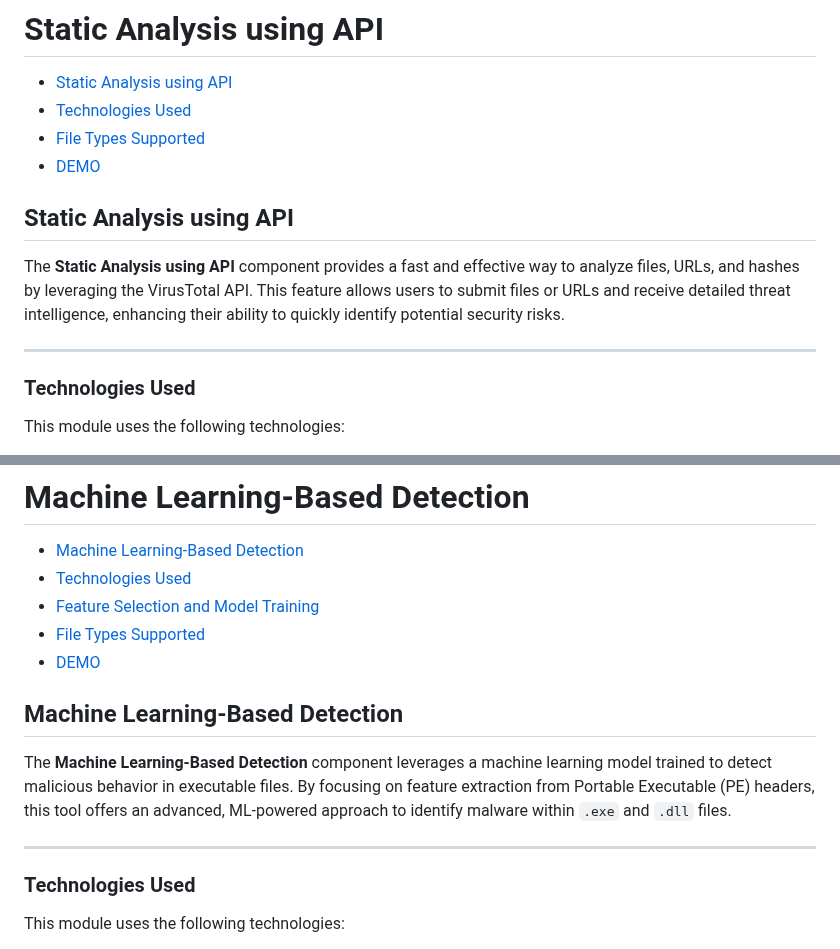
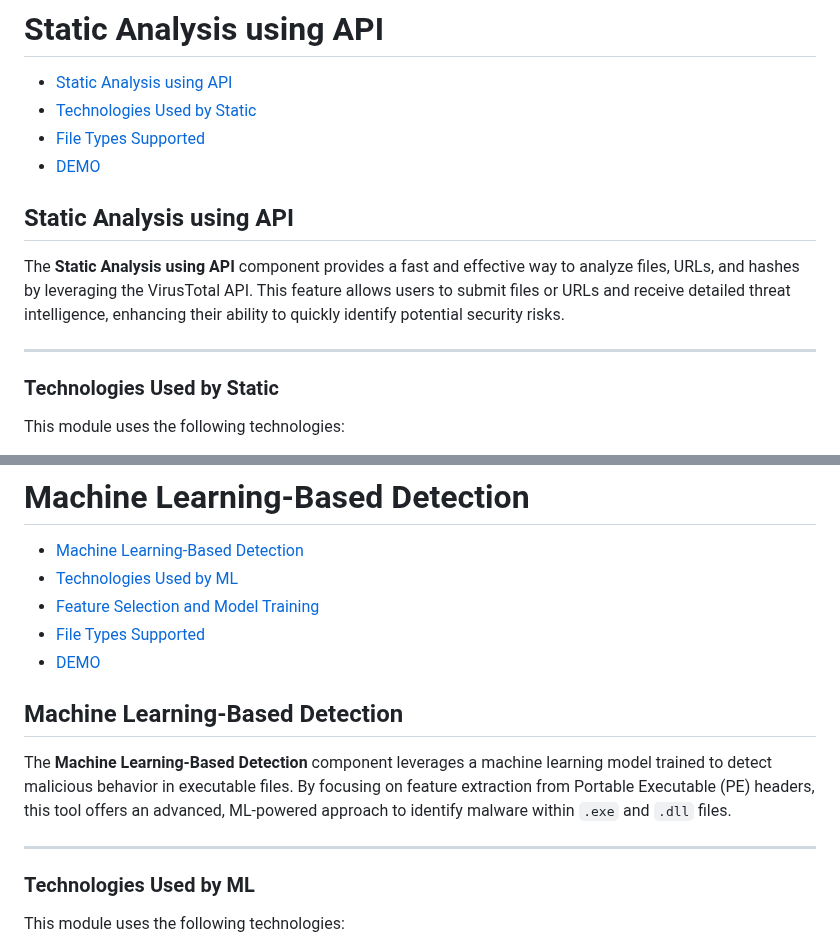
Before and after one commit to 0xfke/MDAML, a Markdown page: README.md, 2 parts joined by grey strips. GitHub-like rendering.

```diff
--- a/README.md
+++ b/README.md
@@ -12,7 +12,7 @@ Malware Detection and Analysis using Machine Learning WebApp is a robust tool de
 
 # Static Analysis using API
 - [Static Analysis using API](#static-analysis-using-api)
-- [Technologies Used](#technologies-used)
+- [Technologies Used by Static](#technologies-used-by-static)
 - [File Types Supported](#file-types-supported)
 - [DEMO](#demo)
 
@@ -23,7 +23,7 @@ The **Static Analysis using API** component provides a fast and effective way to
 
 ---
 
-### Technologies Used
+### Technologies Used by Static
 
 This module uses the following technologies:
 
@@ -93,7 +93,7 @@ This tool integrates two key methods to detect potential threats, providing user
 
 # Machine Learning-Based Detection
 - [Machine Learning-Based Detection](#machine-learning-based-detection)
-- [Technologies Used](#technologies-used)
+- [Technologies Used by ML](#technologies-used-by-ml)
 - [Feature Selection and Model Training](#feature-selection-and-model-training)
 - [File Types Supported](#file-types-supported)
 - [DEMO](#demo)
@@ -105,7 +105,7 @@ The **Machine Learning-Based Detection** component leverages a machine learning
 
 ---
 
-### Technologies Used
+### Technologies Used by ML
 
 This module uses the following technologies:
 
```
